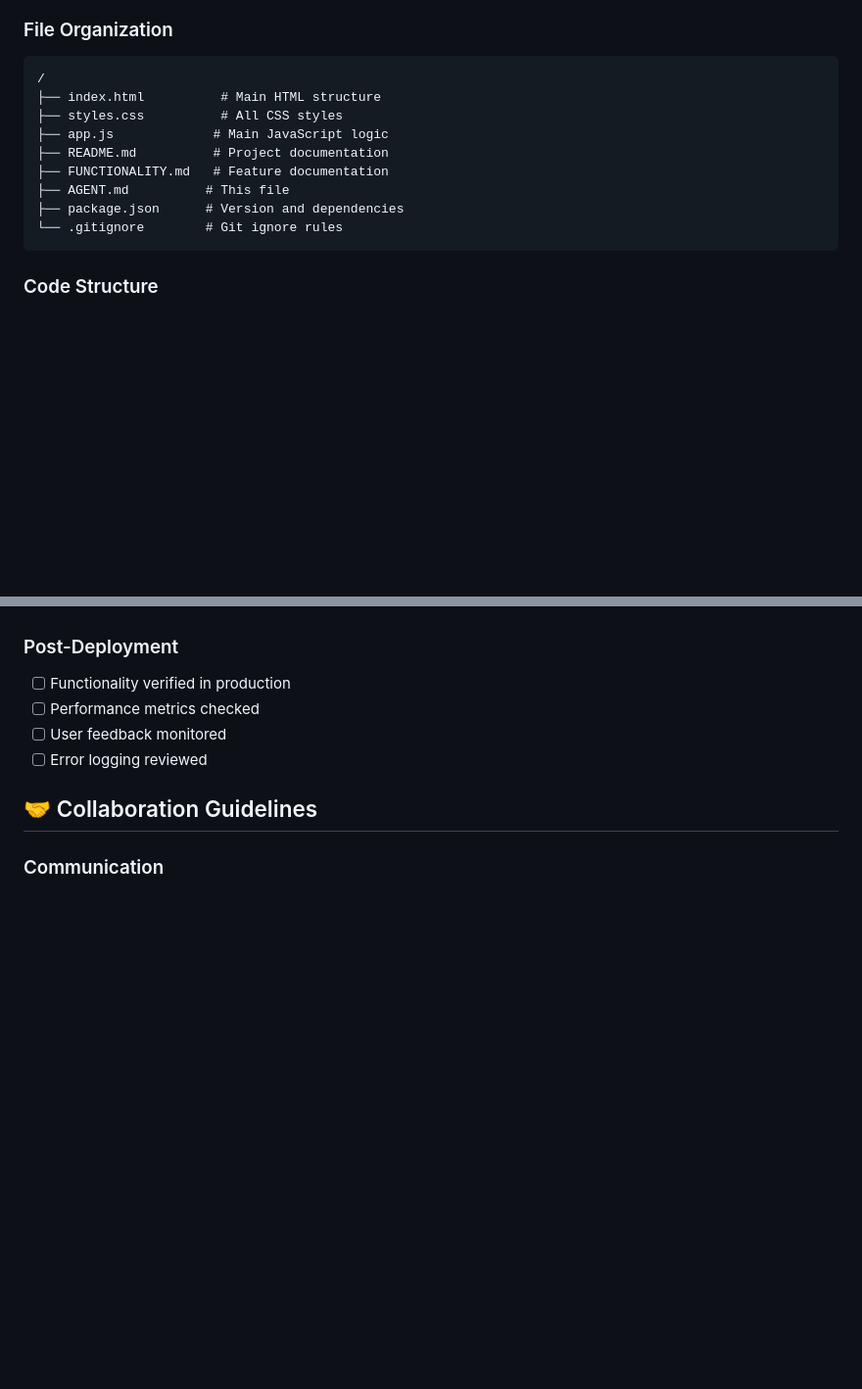
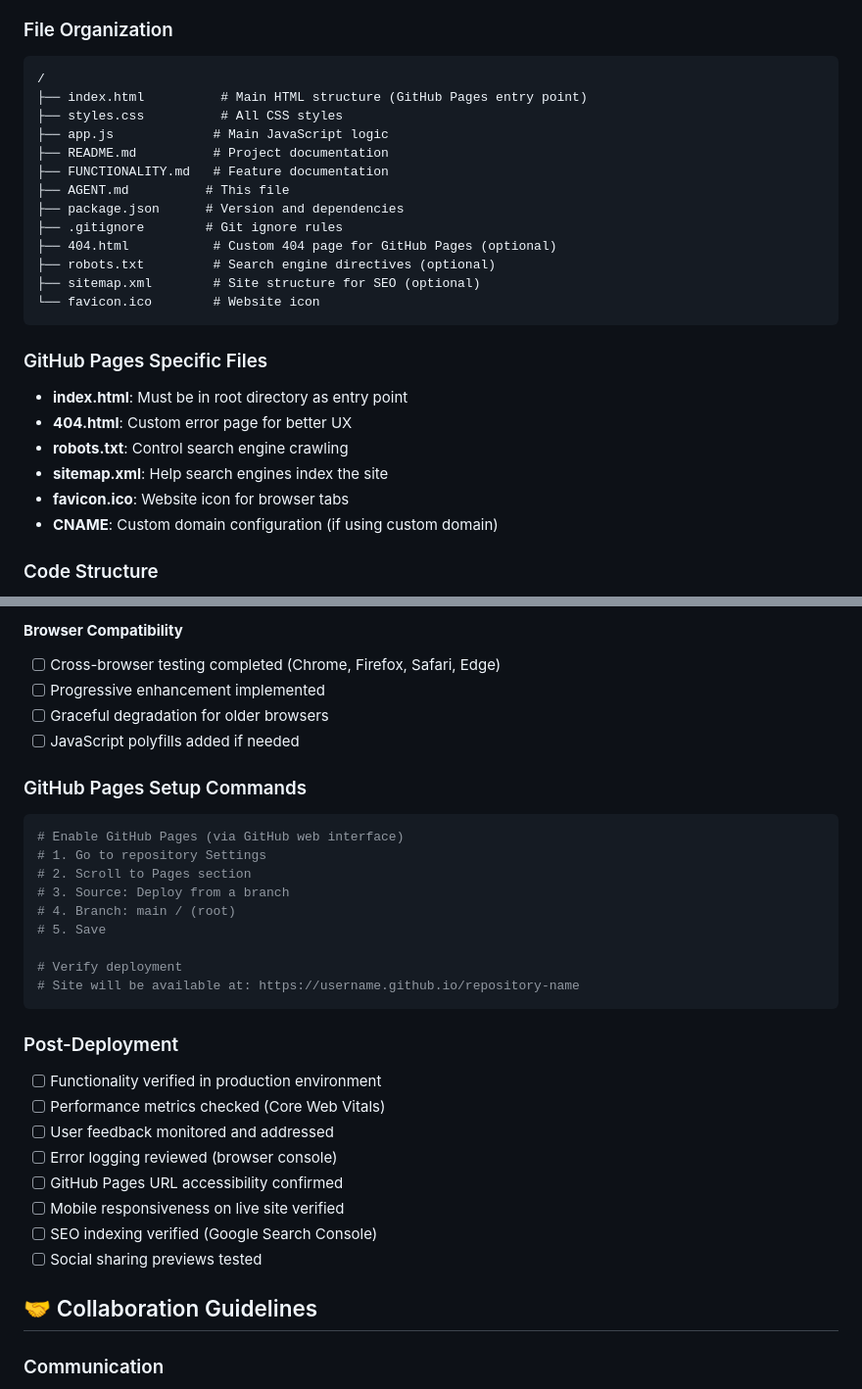
Before and after one commit to yuvrajdomun/tv-show-search-app, a Markdown page: AGENT.md, 2 parts joined by grey strips. Shown at 98% size. Drawn GitHub-style; blank space fills up the shorter version.

````diff
--- a/AGENT.md
+++ b/AGENT.md
@@ -101,15 +101,28 @@ Follow [Semantic Versioning](https://semver.org/):
 
 ```
 /
-├── index.html          # Main HTML structure
+├── index.html          # Main HTML structure (GitHub Pages entry point)
 ├── styles.css          # All CSS styles
 ├── app.js             # Main JavaScript logic
 ├── README.md          # Project documentation
 ├── FUNCTIONALITY.md   # Feature documentation
 ├── AGENT.md          # This file
 ├── package.json      # Version and dependencies
-└── .gitignore        # Git ignore rules
+├── .gitignore        # Git ignore rules
+├── 404.html           # Custom 404 page for GitHub Pages (optional)
+├── robots.txt         # Search engine directives (optional)
+├── sitemap.xml        # Site structure for SEO (optional)
+└── favicon.ico        # Website icon
 ```
+
+### GitHub Pages Specific Files
+
+- **index.html**: Must be in root directory as entry point
+- **404.html**: Custom error page for better UX
+- **robots.txt**: Control search engine crawling
+- **sitemap.xml**: Help search engines index the site
+- **favicon.ico**: Website icon for browser tabs
+- **CNAME**: Custom domain configuration (if using custom domain)
 
 ### Code Structure
 
@@ -187,10 +256,34 @@ Follow [Semantic Versioning](https://semver.org/):
+#### **Browser Compatibility**
+
+- [ ] Cross-browser testing completed (Chrome, Firefox, Safari, Edge)
+- [ ] Progressive enhancement implemented
+- [ ] Graceful degradation for older browsers
+- [ ] JavaScript polyfills added if needed
+
+### GitHub Pages Setup Commands
+
+```bash
+# Enable GitHub Pages (via GitHub web interface)
+# 1. Go to repository Settings
+# 2. Scroll to Pages section
+# 3. Source: Deploy from a branch
+# 4. Branch: main / (root)
+# 5. Save
+
+# Verify deployment
+# Site will be available at: https://username.github.io/repository-name
+```
 
 ### Post-Deployment
 
-- [ ] Functionality verified in production
-- [ ] Performance metrics checked
-- [ ] User feedback monitored
-- [ ] Error logging reviewed
+- [ ] Functionality verified in production environment
+- [ ] Performance metrics checked (Core Web Vitals)
+- [ ] User feedback monitored and addressed
+- [ ] Error logging reviewed (browser console)
+- [ ] GitHub Pages URL accessibility confirmed
+- [ ] Mobile responsiveness on live site verified
+- [ ] SEO indexing verified (Google Search Console)
+- [ ] Social sharing previews tested
 
 ## 🤝 Collaboration Guidelines
 
````
Also changed, not shown: other parts of AGENT.md (+56 -0 lines).
